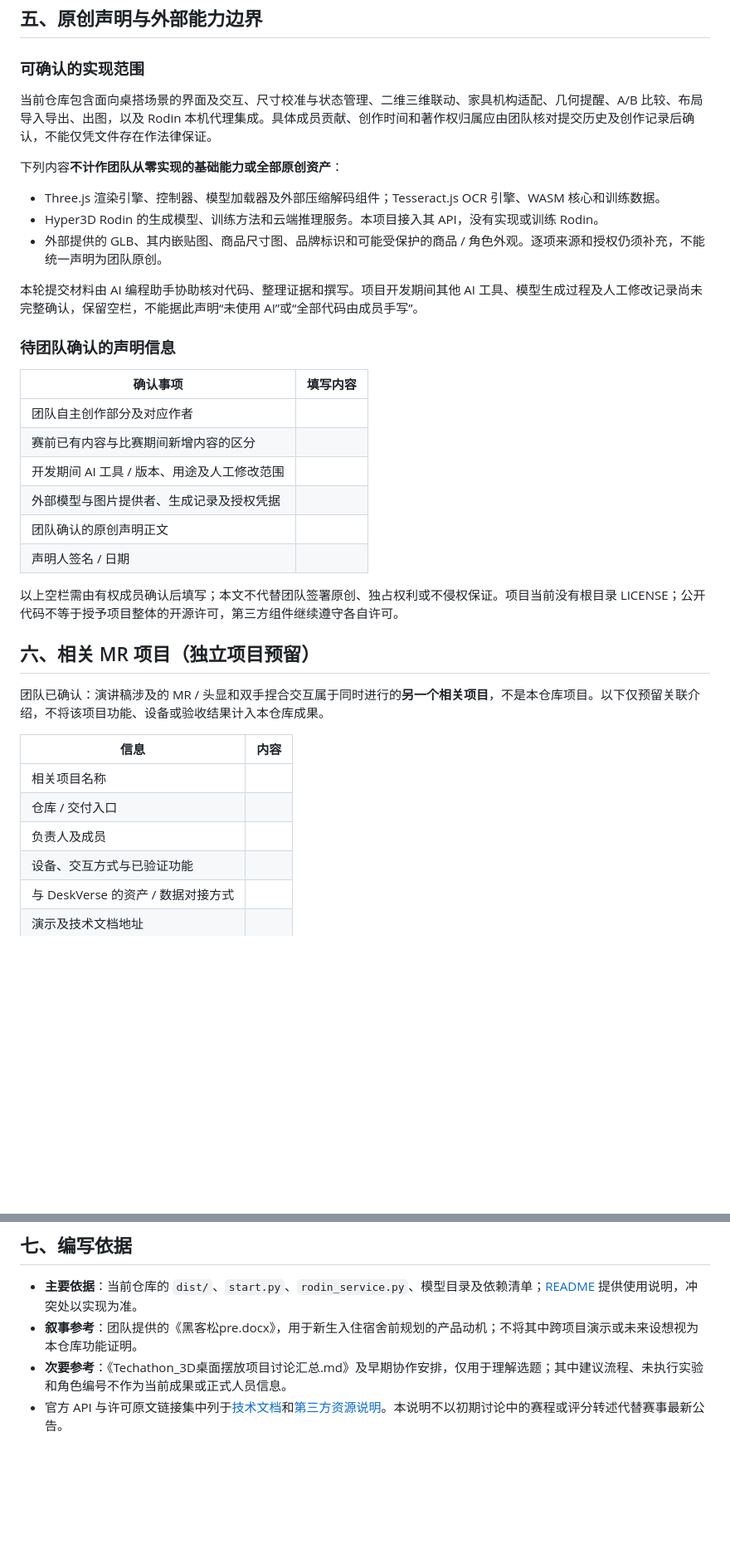
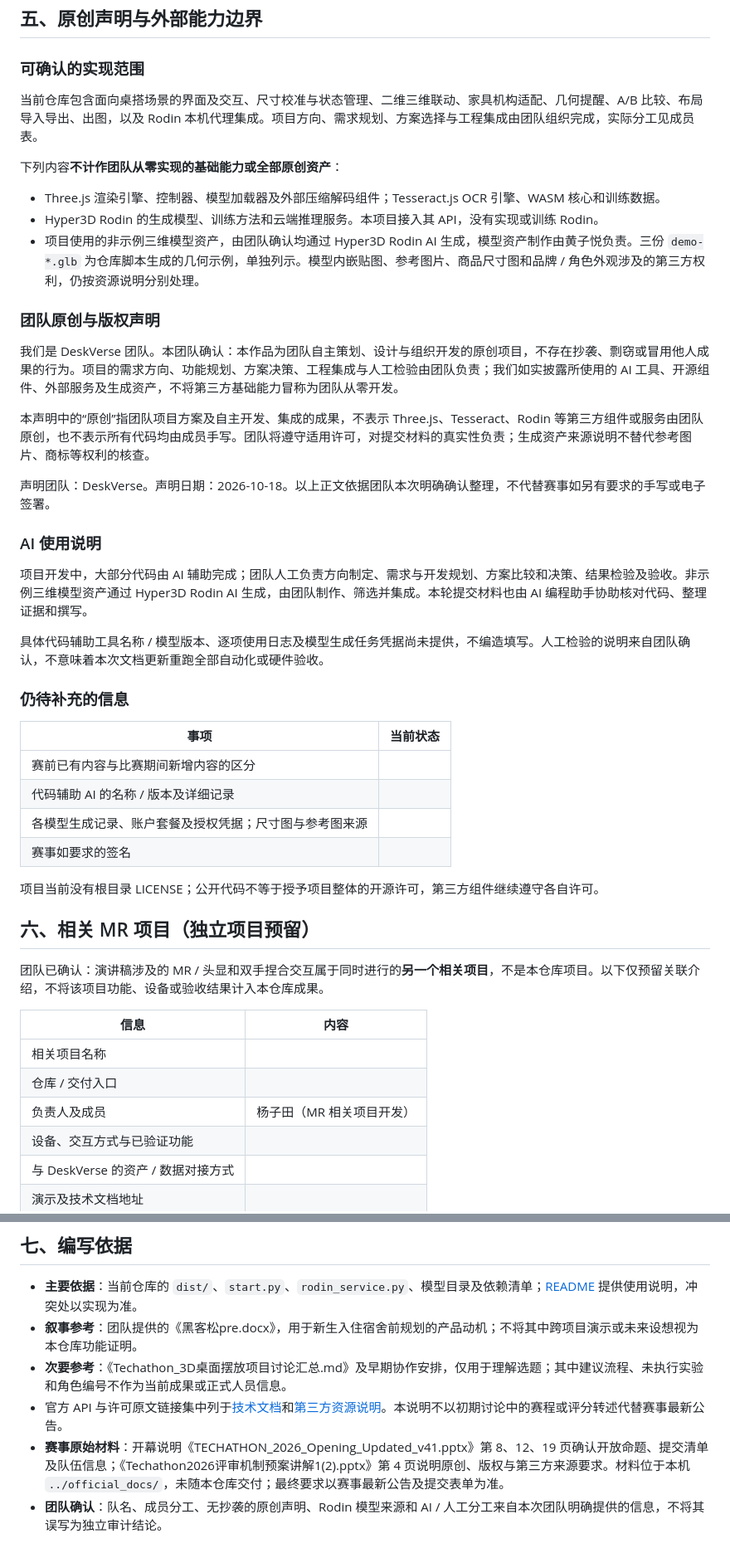
Before and after one commit to Remedy-Yang/DeskVerse, a Markdown page: docs/项目说明文档.md, 2 parts joined by grey strips. Shown at 83% size. GitHub-like rendering; blank space fills up the shorter version.

```diff
--- a/docs/项目说明文档.md
+++ b/docs/项目说明文档.md
@@ -93,28 +95,38 @@ python3 start.py
 
 ### 可确认的实现范围
 
-当前仓库包含面向桌搭场景的界面及交互、尺寸校准与状态管理、二维三维联动、家具机构适配、几何提醒、A/B 比较、布局导入导出、出图，以及 Rodin 本机代理集成。具体成员贡献、创作时间和著作权归属应由团队核对提交历史及创作记录后确认，不能仅凭文件存在作法律保证。
+当前仓库包含面向桌搭场景的界面及交互、尺寸校准与状态管理、二维三维联动、家具机构适配、几何提醒、A/B 比较、布局导入导出、出图，以及 Rodin 本机代理集成。项目方向、需求规划、方案选择与工程集成由团队组织完成，实际分工见成员表。
 
 下列内容**不计作团队从零实现的基础能力或全部原创资产**：
 
 - Three.js 渲染引擎、控制器、模型加载器及外部压缩解码组件；Tesseract.js OCR 引擎、WASM 核心和训练数据。
 - Hyper3D Rodin 的生成模型、训练方法和云端推理服务。本项目接入其 API，没有实现或训练 Rodin。
-- 外部提供的 GLB、其内嵌贴图、商品尺寸图、品牌标识和可能受保护的商品 / 角色外观。逐项来源和授权仍须补充，不能统一声明为团队原创。
+- 项目使用的非示例三维模型资产，由团队确认均通过 Hyper3D Rodin AI 生成，模型资产制作由黄子悦负责。三份 `demo-*.glb` 为仓库脚本生成的几何示例，单独列示。模型内嵌贴图、参考图片、商品尺寸图和品牌 / 角色外观涉及的第三方权利，仍按资源说明分别处理。
 
-本轮提交材料由 AI 编程助手协助核对代码、整理证据和撰写。项目开发期间其他 AI 工具、模型生成过程及人工修改记录尚未完整确认，保留空栏，不能据此声明“未使用 AI”或“全部代码由成员手写”。
+### 团队原创与版权声明
 
-### 待团队确认的声明信息
+我们是 DeskVerse 团队。本团队确认：本作品为团队自主策划、设计与组织开发的原创项目，不存在抄袭、剽窃或冒用他人成果的行为。项目的需求方向、功能规划、方案决策、工程集成与人工检验由团队负责；我们如实披露所使用的 AI 工具、开源组件、外部服务及生成资产，不将第三方基础能力冒称为团队从零开发。
 
-| 确认事项 | 填写内容 |
+本声明中的“原创”指团队项目方案及自主开发、集成的成果，不表示 Three.js、Tesseract、Rodin 等第三方组件或服务由团队原创，也不表示所有代码均由成员手写。团队将遵守适用许可，对提交材料的真实性负责；生成资产来源说明不替代参考图片、商标等权利的核查。
+
+声明团队：DeskVerse。声明日期：2026-10-18。以上正文依据团队本次明确确认整理，不代替赛事如另有要求的手写或电子签署。
+
+### AI 使用说明
+
+项目开发中，大部分代码由 AI 辅助完成；团队人工负责方向制定、需求与开发规划、方案比较和决策、结果检验及验收。非示例三维模型资产通过 Hyper3D Rodin AI 生成，由团队制作、筛选并集成。本轮提交材料也由 AI 编程助手协助核对代码、整理证据和撰写。
+
+具体代码辅助工具名称 / 模型版本、逐项使用日志及模型生成任务凭据尚未提供，不编造填写。人工检验的说明来自团队确认，不意味着本次文档更新重跑全部自动化或硬件验收。
+
+### 仍待补充的信息
+
+| 事项 | 当前状态 |
 | --- | --- |
-| 团队自主创作部分及对应作者 | |
 | 赛前已有内容与比赛期间新增内容的区分 | |
-| 开发期间 AI 工具 / 版本、用途及人工修改范围 | |
-| 外部模型与图片提供者、生成记录及授权凭据 | |
-| 团队确认的原创声明正文 | |
-| 声明人签名 / 日期 | |
+| 代码辅助 AI 的名称 / 版本及详细记录 | |
+| 各模型生成记录、账户套餐及授权凭据；尺寸图与参考图来源 | |
+| 赛事如要求的签名 | |
 
-以上空栏需由有权成员确认后填写；本文不代替团队签署原创、独占权利或不侵权保证。项目当前没有根目录 LICENSE；公开代码不等于授予项目整体的开源许可，第三方组件继续遵守各自许可。
+项目当前没有根目录 LICENSE；公开代码不等于授予项目整体的开源许可，第三方组件继续遵守各自许可。
 
 ## 六、相关 MR 项目（独立项目预留）
 
@@ -124,7 +136,7 @@ python3 start.py
 | --- | --- |
 | 相关项目名称 | |
 | 仓库 / 交付入口 | |
-| 负责人及成员 | |
+| 负责人及成员 | 杨子田（MR 相关项目开发） |
 | 设备、交互方式与已验证功能 | |
 | 与 DeskVerse 的资产 / 数据对接方式 | |
 | 演示及技术文档地址 | |
@@ -135,3 +147,5 @@ python3 start.py
 - **叙事参考**：团队提供的《黑客松pre.docx》，用于新生入住宿舍前规划的产品动机；不将其中跨项目演示或未来设想视为本仓库功能证明。
 - **次要参考**：《Techathon_3D桌面摆放项目讨论汇总.md》及早期协作安排，仅用于理解选题；其中建议流程、未执行实验和角色编号不作为当前成果或正式人员信息。
 - 官方 API 与许可原文链接集中列于[技术文档](技术文档.md)和[第三方资源说明](第三方资源说明.md)。本说明不以初期讨论中的赛程或评分转述代替赛事最新公告。
+- **赛事原始材料**：开幕说明《TECHATHON_2026_Opening_Updated_v41.pptx》第 8、12、19 页确认开放命题、提交清单及队伍信息；《Techathon2026评审机制预案讲解1(2).pptx》第 4 页说明原创、版权与第三方来源要求。材料位于本机 `../official_docs/`，未随本仓库交付；最终要求以赛事最新公告及提交表单为准。
+- **团队确认**：队名、成员分工、无抄袭的原创声明、Rodin 模型来源和 AI / 人工分工来自本次团队明确提供的信息，不将其误写为独立审计结论。
```
Also changed, not shown: other parts of docs/项目说明文档.md (+11 -9 lines), README.md (+1 -1 lines), docs/第三方资源说明.md (+10 -7 lines).
